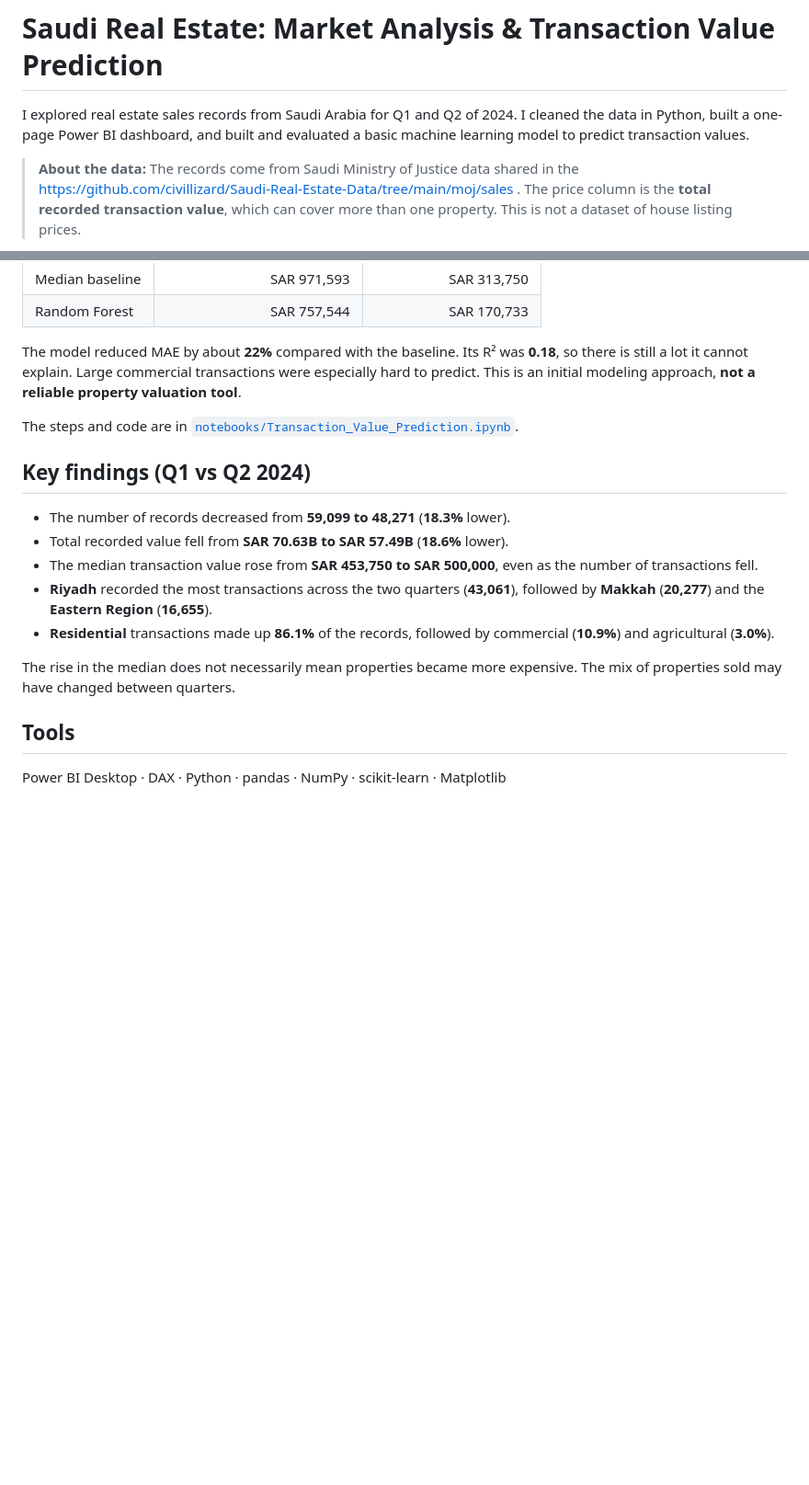
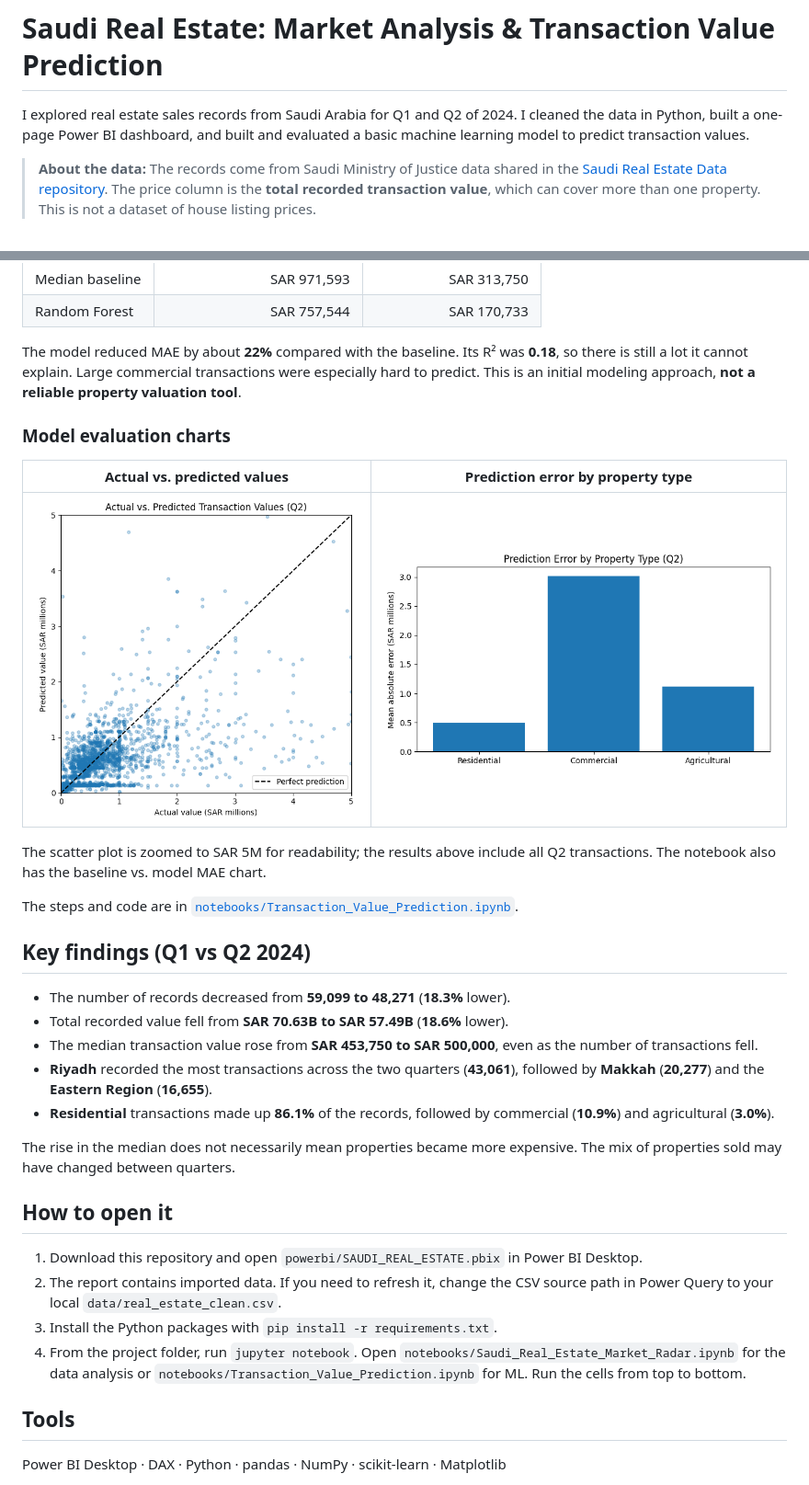
Before and after one commit to AlSulaim/Saudi-Real-Estate, a Markdown page: README.md, 2 parts joined by grey strips. Shown at 92% size. GitHub-like rendering; pictures changed too: screenshots/ml_actual_vs_predicted.png (added), screenshots/ml_error_by_property_type.png (added); blank space fills up the shorter version.

```diff
--- a/README.md
+++ b/README.md
@@ -2,5 +2,5 @@
 
 I explored real estate sales records from Saudi Arabia for Q1 and Q2 of 2024. I cleaned the data in Python, built a one-page Power BI dashboard, and built and evaluated a basic machine learning model to predict transaction values.
 
-> **About the data:** The records come from Saudi Ministry of Justice data shared in the https://github.com/civillizard/Saudi-Real-Estate-Data/tree/main/moj/sales . The price column is the **total recorded transaction value**, which can cover more than one property. This is not a dataset of house listing prices.
+> **About the data:** The records come from Saudi Ministry of Justice data shared in the [Saudi Real Estate Data repository](https://github.com/civillizard/Saudi-Real-Estate-Data/tree/main/moj/sales). The price column is the **total recorded transaction value**, which can cover more than one property. This is not a dataset of house listing prices.
 
@@ -63,9 +56,15 @@ Results on **48,271 Q2 records**:
 
 The model reduced MAE by about **22%** compared with the baseline. Its R² was **0.18**, so there is still a lot it cannot explain. Large commercial transactions were especially hard to predict. This is an initial modeling approach, **not a reliable property valuation tool**.
 
+### Model evaluation charts
+
+| Actual vs. predicted values | Prediction error by property type |
+|---|---|
+| ![](screenshots/ml_actual_vs_predicted.png) | ![](screenshots/ml_error_by_property_type.png) |
+
+The scatter plot is zoomed to SAR 5M for readability; the results above include all Q2 transactions. The notebook also has the baseline vs. model MAE chart.
+
 The steps and code are in [`notebooks/Transaction_Value_Prediction.ipynb`](notebooks/Transaction_Value_Prediction.ipynb).
-
-
 
 ## Key findings (Q1 vs Q2 2024)
 
@@ -77,7 +76,12 @@ The steps and code are in [`notebooks/Transaction_Value_Prediction.ipynb`](noteb
 
 The rise in the median does not necessarily mean properties became more expensive. The mix of properties sold may have changed between quarters.
 
+## How to open it
 
+1. Download this repository and open `powerbi/SAUDI_REAL_ESTATE.pbix` in Power BI Desktop.
+2. The report contains imported data. If you need to refresh it, change the CSV source path in Power Query to your local `data/real_estate_clean.csv`.
+3. Install the Python packages with `pip install -r requirements.txt`.
+4. From the project folder, run `jupyter notebook`. Open `notebooks/Saudi_Real_Estate_Market_Radar.ipynb` for the data analysis or `notebooks/Transaction_Value_Prediction.ipynb` for ML. Run the cells from top to bottom.
 
 ## Tools
 
```
Also changed, not shown: other parts of README.md (+6 -13 lines), screenshots/Q2 Prediction Error.png (added), 5 other files.
